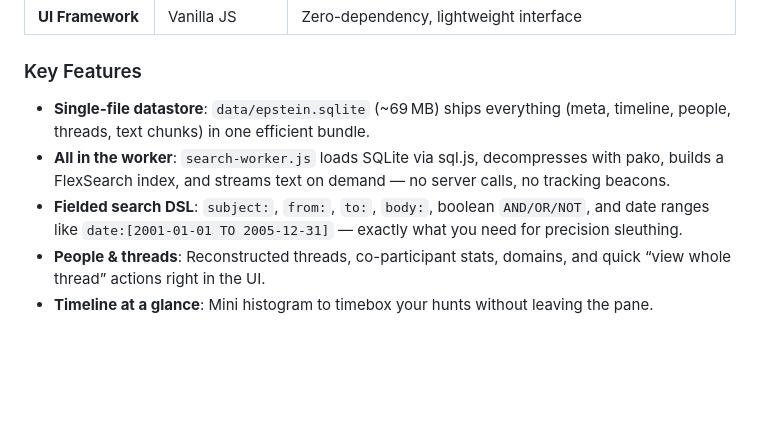
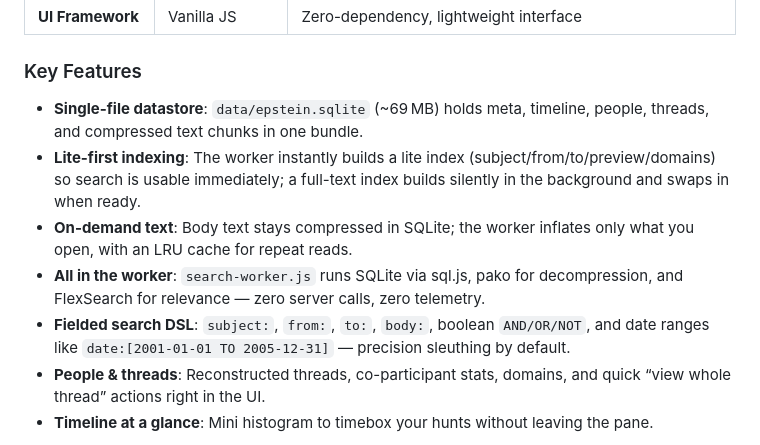
Before and after one commit to Dicklesworthstone/ees, a Markdown page: README.md, the part around the change. Rendered like a GitHub page; blank space fills up the shorter version.

Commit message:
docs: reflect lite-first index and on-demand text

```diff
--- a/README.md
+++ b/README.md
@@ -89,9 +89,11 @@ graph TB
 | **UI Framework** | Vanilla JS | Zero-dependency, lightweight interface |
 
 ### Key Features
-- **Single-file datastore**: `data/epstein.sqlite` (~69 MB) ships everything (meta, timeline, people, threads, text chunks) in one efficient bundle.
-- **All in the worker**: `search-worker.js` loads SQLite via sql.js, decompresses with pako, builds a FlexSearch index, and streams text on demand — no server calls, no tracking beacons.
-- **Fielded search DSL**: `subject:`, `from:`, `to:`, `body:`, boolean `AND/OR/NOT`, and date ranges like `date:[2001-01-01 TO 2005-12-31]` — exactly what you need for precision sleuthing.
+- **Single-file datastore**: `data/epstein.sqlite` (~69 MB) holds meta, timeline, people, threads, and compressed text chunks in one bundle.
+- **Lite-first indexing**: The worker instantly builds a lite index (subject/from/to/preview/domains) so search is usable immediately; a full-text index builds silently in the background and swaps in when ready.
+- **On-demand text**: Body text stays compressed in SQLite; the worker inflates only what you open, with an LRU cache for repeat reads.
+- **All in the worker**: `search-worker.js` runs SQLite via sql.js, pako for decompression, and FlexSearch for relevance — zero server calls, zero telemetry.
+- **Fielded search DSL**: `subject:`, `from:`, `to:`, `body:`, boolean `AND/OR/NOT`, and date ranges like `date:[2001-01-01 TO 2005-12-31]` — precision sleuthing by default.
 - **People & threads**: Reconstructed threads, co-participant stats, domains, and quick “view whole thread” actions right in the UI.
 - **Timeline at a glance**: Mini histogram to timebox your hunts without leaving the pane.
 
```
